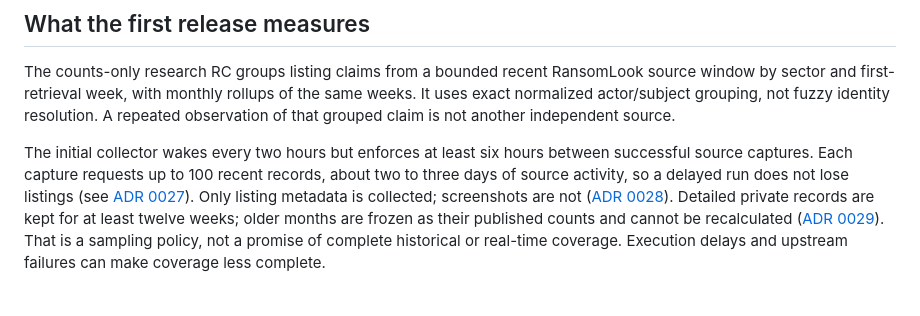
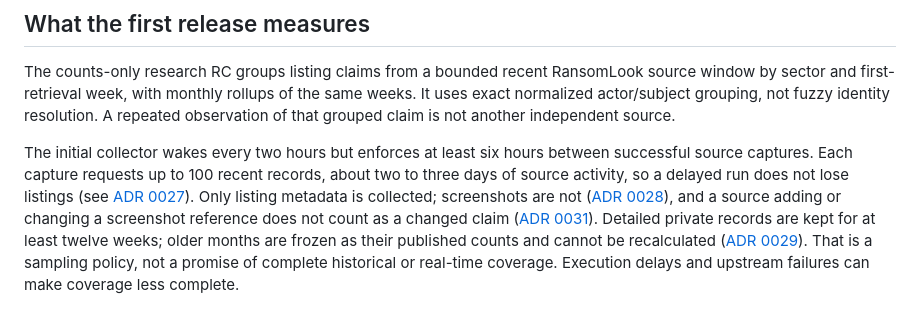
Before and after one commit to neilweitzel/xevents, a Markdown page: docs/research-guide.md, the part around the change. Drawn GitHub-style.

Commit message:
docs: screenshot reference is not part of a listing's claim (ADR 0031) (#119)
Accepted per operator approval on 2026-10-08. Private producer change follows in xevents-internal.

```diff
--- a/docs/research-guide.md
+++ b/docs/research-guide.md
@@ -18,7 +18,9 @@ between successful source captures. Each capture requests up to 100 recent
 records, about two to three days of source activity, so a delayed run does not
 lose listings (see [ADR 0027](adr/0027-wider-recent-intake-window.md)).
 Only listing metadata is collected; screenshots are not
-([ADR 0028](adr/0028-no-screenshot-collection.md)). Detailed private records
+([ADR 0028](adr/0028-no-screenshot-collection.md)), and a source adding or
+changing a screenshot reference does not count as a changed claim
+([ADR 0031](adr/0031-screenshot-reference-not-part-of-claim.md)). Detailed private records
 are kept for at least twelve weeks; older months are frozen as their published
 counts and cannot be recalculated
 ([ADR 0029](adr/0029-rolling-private-retention.md)).
```
Also changed, not shown: docs/adr/0031-screenshot-reference-not-part-of-claim.md (added, +64 -0 lines).
